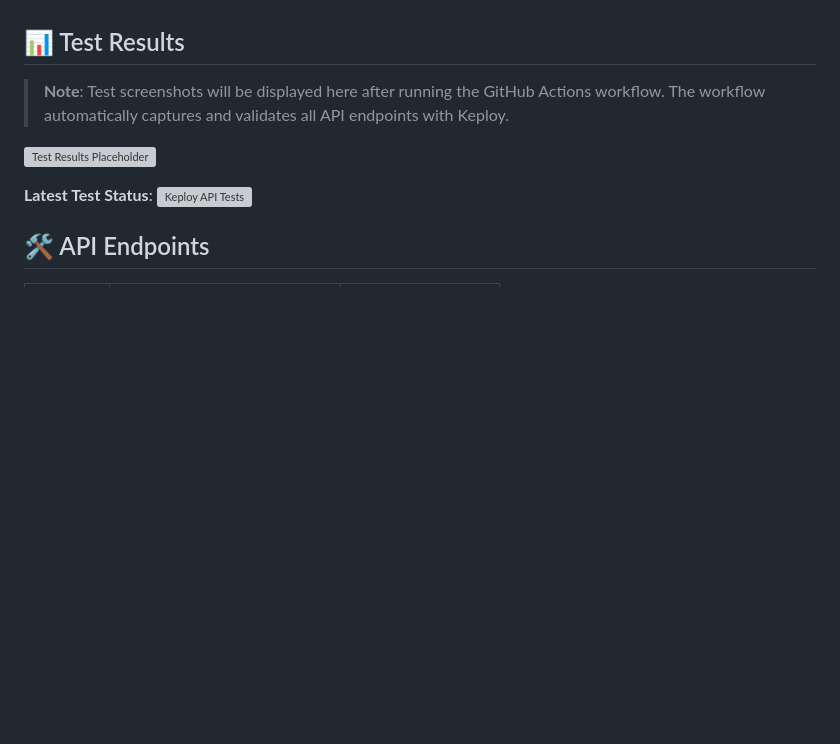
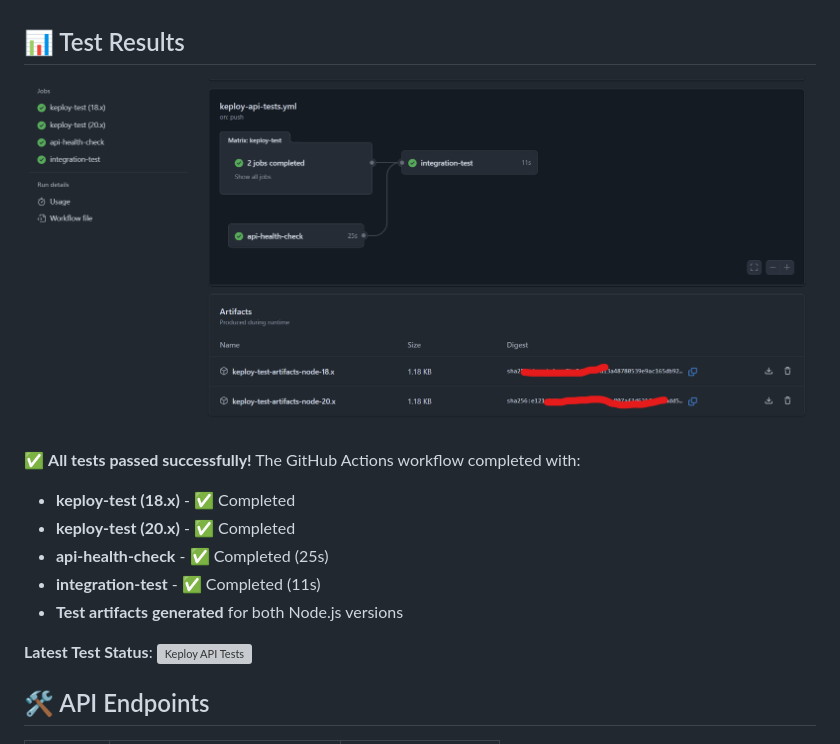
Before and after one commit to EnesYilmazcode/bookAPI, a Markdown page: README.md, the part around the change. Drawn GitHub-style; pictures changed too: assets/keploy-test-results.png (added); blank space fills up the shorter version; grey boxes are pictures that could not be loaded.

Commit message:
added screenshot

```diff
--- a/README.md
+++ b/README.md
@@ -23,10 +23,14 @@ A modern Node.js/Express REST API for managing books with comprehensive Keploy A
 
 ## 📊 Test Results
 
-<!-- TEST_SCREENSHOT_PLACEHOLDER -->
-> **Note**: Test screenshots will be displayed here after running the GitHub Actions workflow. The workflow automatically captures and validates all API endpoints with Keploy.
+![Keploy API Test Results](./assets/keploy-test-results.png)
 
-![Test Results Placeholder](https://via.placeholder.com/800x400/f0f0f0/666666?text=Test+Results+Will+Appear+Here)
+✅ **All tests passed successfully!** The GitHub Actions workflow completed with:
+- **keploy-test (18.x)** - ✅ Completed
+- **keploy-test (20.x)** - ✅ Completed
+- **api-health-check** - ✅ Completed (25s)
+- **integration-test** - ✅ Completed (11s)
+- **Test artifacts generated** for both Node.js versions
 
 **Latest Test Status**: [![Keploy API Tests](https://github.com/galax/bookAPI/actions/workflows/keploy-api-tests.yml/badge.svg)](.github/workflows/keploy-api-tests.yml)
 
```
